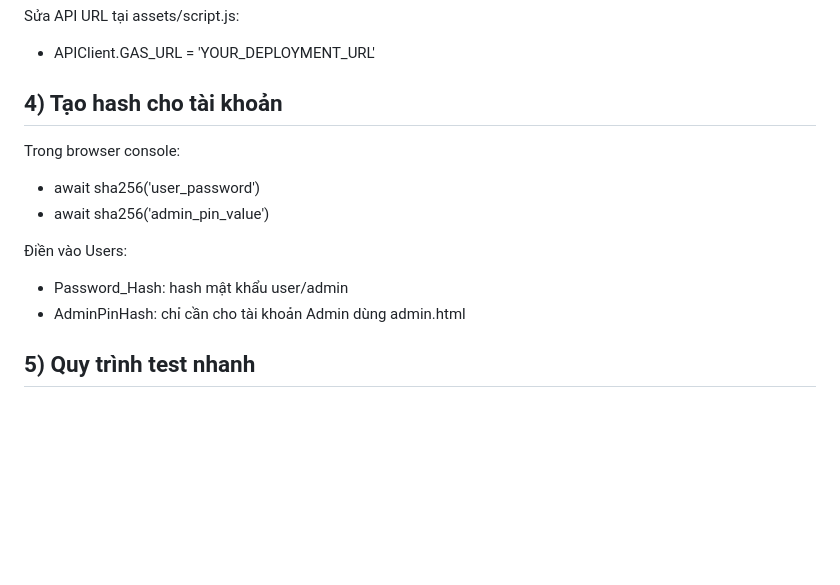
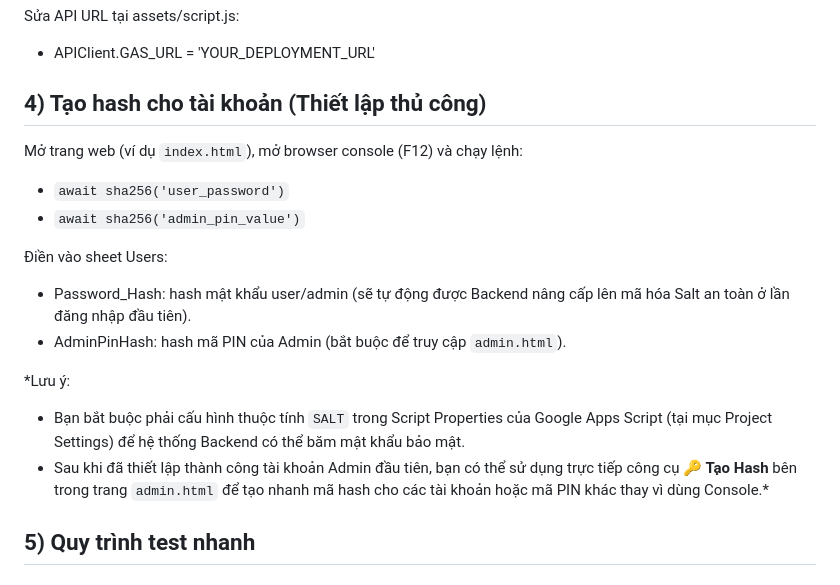
Before and after one commit to tsbyinchei/quiz, a Markdown page: SETUP_GUIDE.md, the part around the change. GitHub-like rendering; blank space fills up the shorter version.

```diff
--- a/SETUP_GUIDE.md
+++ b/SETUP_GUIDE.md
@@ -110,17 +110,21 @@ Sửa API URL tại assets/script.js:
 
 - APIClient.GAS_URL = 'YOUR_DEPLOYMENT_URL'
 
-## 4) Tạo hash cho tài khoản
+## 4) Tạo hash cho tài khoản (Thiết lập thủ công)
 
-Trong browser console:
+Mở trang web (ví dụ `index.html`), mở browser console (F12) và chạy lệnh:
 
-- await sha256('user_password')
-- await sha256('admin_pin_value')
+- `await sha256('user_password')`
+- `await sha256('admin_pin_value')`
 
-Điền vào Users:
+Điền vào sheet Users:
 
-- Password_Hash: hash mật khẩu user/admin
-- AdminPinHash: chỉ cần cho tài khoản Admin dùng admin.html
+- Password_Hash: hash mật khẩu user/admin (sẽ tự động được Backend nâng cấp lên mã hóa Salt an toàn ở lần đăng nhập đầu tiên).
+- AdminPinHash: hash mã PIN của Admin (bắt buộc để truy cập `admin.html`).
+
+*Lưu ý:
+- Bạn bắt buộc phải cấu hình thuộc tính `SALT` trong Script Properties của Google Apps Script (tại mục Project Settings) để hệ thống Backend có thể băm mật khẩu bảo mật.
+- Sau khi đã thiết lập thành công tài khoản Admin đầu tiên, bạn có thể sử dụng trực tiếp công cụ **🔑 Tạo Hash** bên trong trang `admin.html` để tạo nhanh mã hash cho các tài khoản hoặc mã PIN khác thay vì dùng Console.*
 
 ## 5) Quy trình test nhanh
 
```
